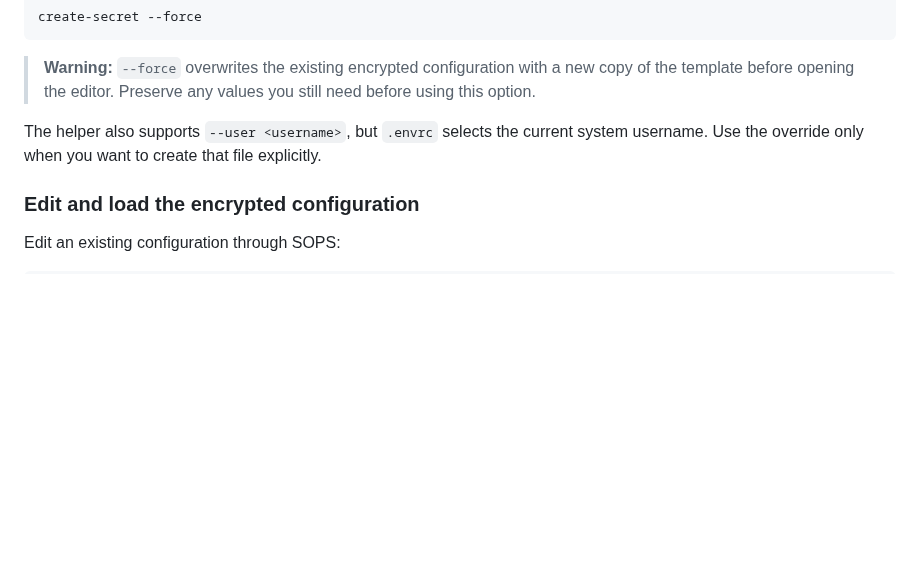
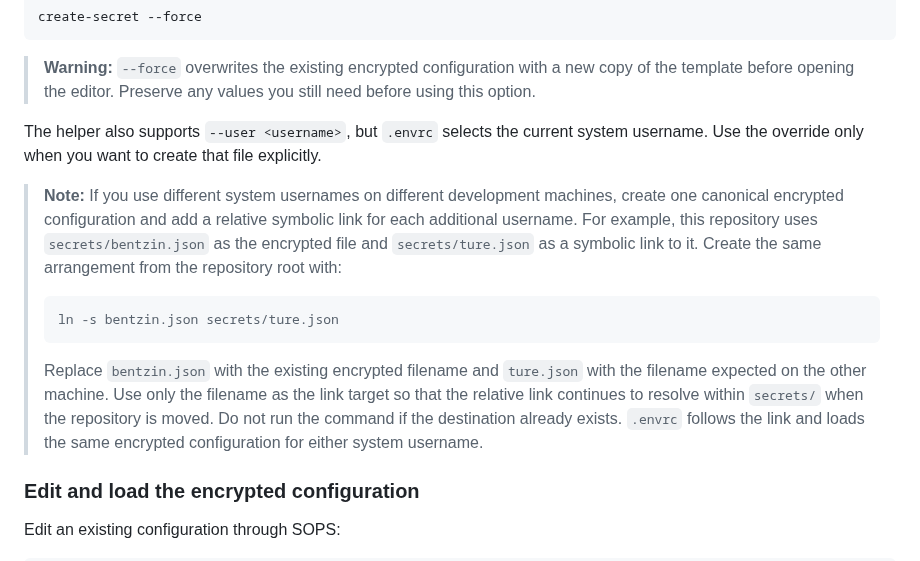
Before and after one commit to Soc-Poc-Team/sdc-hpc, a Markdown page: docs/developer/02-workflow.md, the part around the change. Rendered like a GitHub page; blank space fills up the shorter version.

Commit message:
docs: add note for symlinked sops configs

````diff
--- a/docs/developer/02-workflow.md
+++ b/docs/developer/02-workflow.md
@@ -618,6 +618,24 @@ The helper also supports `--user <username>`, but `.envrc` selects the current
 system username. Use the override only when you want to create that file
 explicitly.
 
+> **Note:** If you use different system usernames on different development
+> machines, create one canonical encrypted configuration and add a relative
+> symbolic link for each additional username. For example, this repository uses
+> `secrets/bentzin.json` as the encrypted file and `secrets/ture.json` as a
+> symbolic link to it. Create the same arrangement from the repository root
+> with:
+>
+> ```bash
+> ln -s bentzin.json secrets/ture.json
+> ```
+>
+> Replace `bentzin.json` with the existing encrypted filename and `ture.json`
+> with the filename expected on the other machine. Use only the filename as the
+> link target so that the relative link continues to resolve within `secrets/`
+> when the repository is moved. Do not run the command if the destination
+> already exists. `.envrc` follows the link and loads the same encrypted
+> configuration for either system username.
+
 ### Edit and load the encrypted configuration
 
 Edit an existing configuration through SOPS:
````
